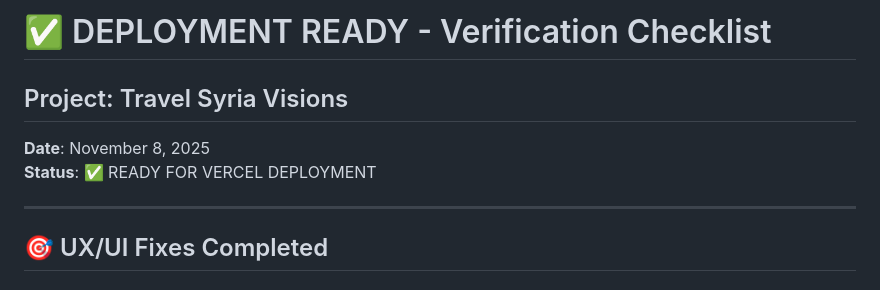
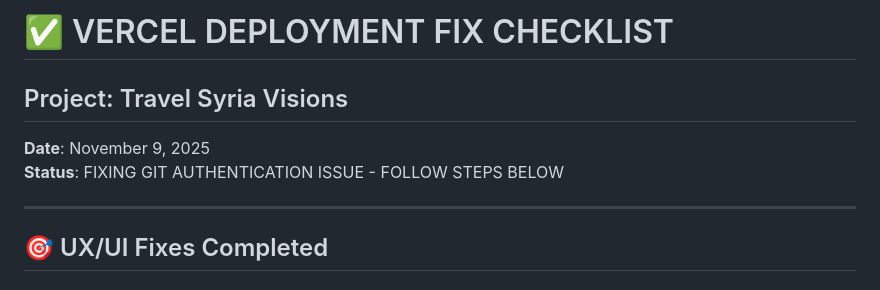
Before and after one commit to Bashar444/travel-syria-visions, a Markdown page: DEPLOYMENT_CHECKLIST.md, the part around the change. Drawn GitHub-style.

Commit message:
docs: Update deployment checklist with git issue fix procedures

```diff
--- a/DEPLOYMENT_CHECKLIST.md
+++ b/DEPLOYMENT_CHECKLIST.md
@@ -1,8 +1,8 @@
-# ✅ DEPLOYMENT READY - Verification Checklist
+# ✅ VERCEL DEPLOYMENT FIX CHECKLIST
 
 ## Project: Travel Syria Visions
-**Date**: November 8, 2025
-**Status**: ✅ READY FOR VERCEL DEPLOYMENT
+**Date**: November 9, 2025
+**Status**: FIXING GIT AUTHENTICATION ISSUE - FOLLOW STEPS BELOW
 
 ---
 
```
